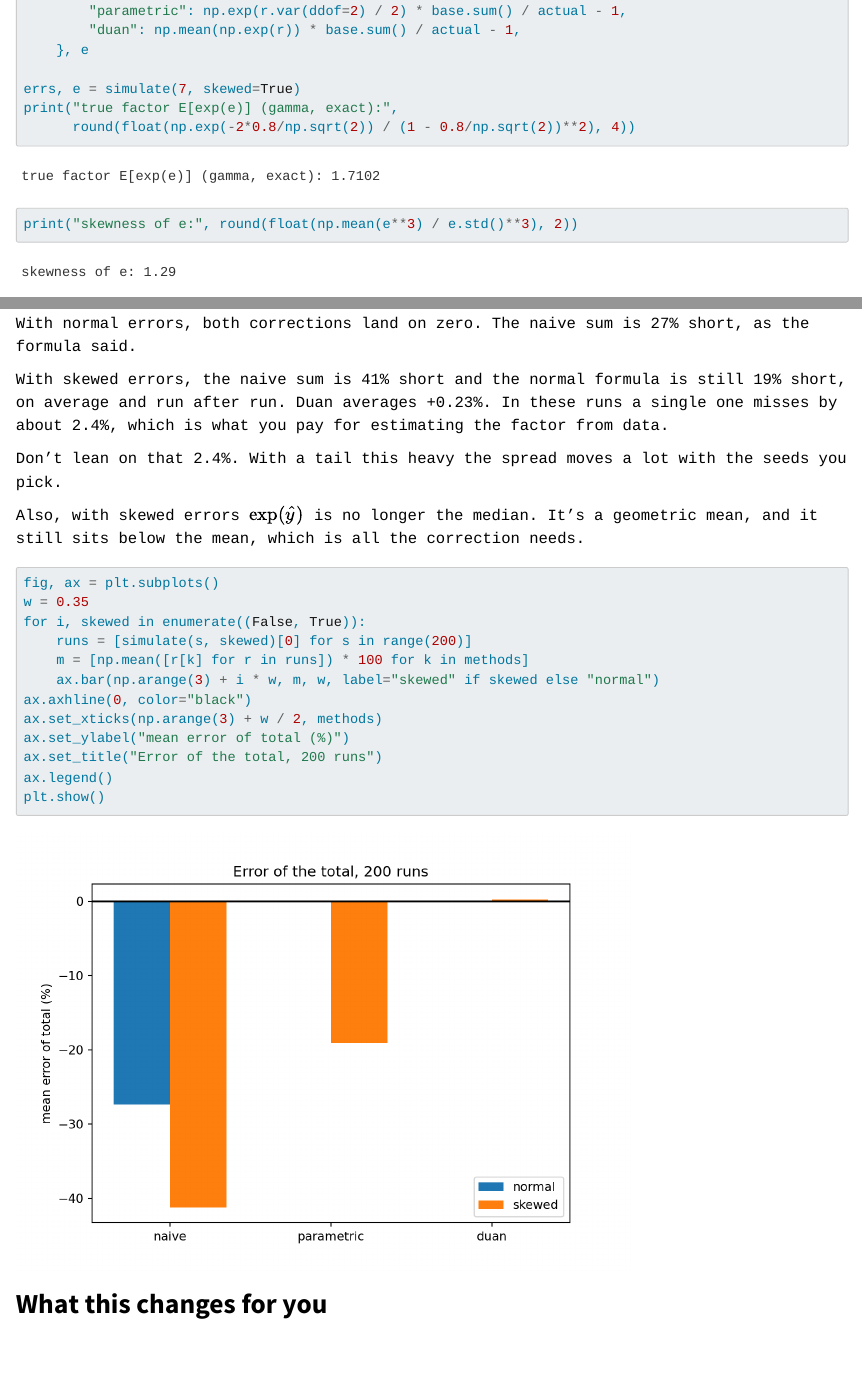
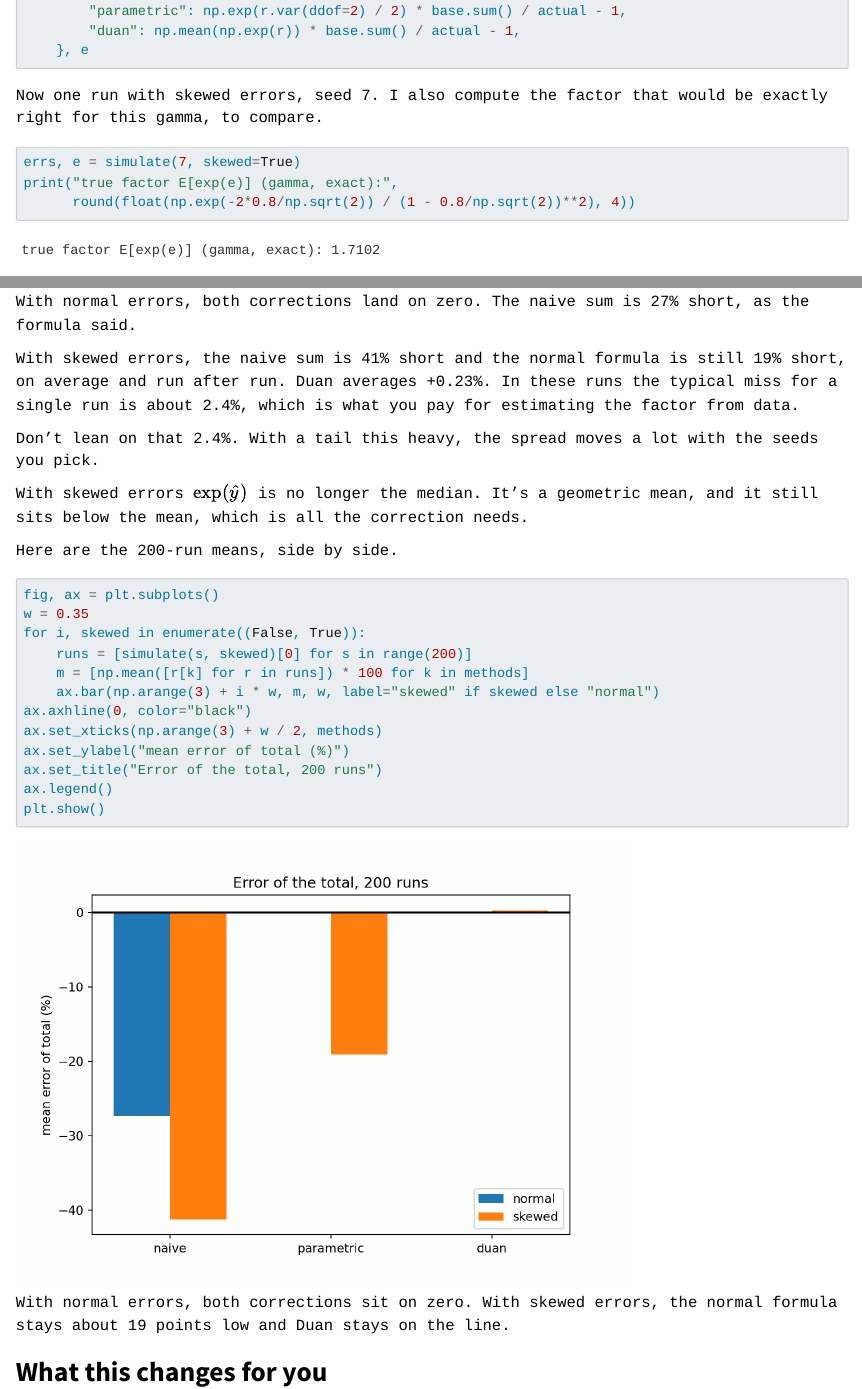
Before and after one commit to lhansa/technical-notebooks, a Quarto document (posts/2026-10-13-log-model-predicts-the-median/index.qmd): the page in a window 1100 px wide, from 3740 px down before the commit and from 3720 px down after it, so that both start at the same text, and a second part further down, joined at a grey line. Rendered offline with R 4.5, knitr and Pandoc in place of Quarto, with nearby package versions; long lines of code are wrapped.

Commit message:
Aplica la revisión de voz
Co-Authored-By: Claude Sonnet 5.5 <noreply@anthropic.com>
Claude-Session: https://claude.ai/code/session_018eSGK58k17tGNSnni1YaMz

````diff
--- a/posts/2026-10-13-log-model-predicts-the-median/index.qmd
+++ b/posts/2026-10-13-log-model-predicts-the-median/index.qmd
@@ -121,7 +123,7 @@
 So I rerun it with skewed errors. I draw them from a gamma distribution, shifted to mean zero and with the same spread of 0.8.
 
 ```{python}
-#| label: skewed-errors
+#| label: simulate-function
 def simulate(seed, skewed, n=5000):
     """Return the relative error of the total for the three methods."""
     np.random.seed(seed)
@@ -144,7 +146,12 @@
         "parametric": np.exp(r.var(ddof=2) / 2) * base.sum() / actual - 1,
         "duan": np.mean(np.exp(r)) * base.sum() / actual - 1,
     }, e
+```
 
+Now one run with skewed errors, seed 7. I also compute the factor that would be exactly right for this gamma, to compare.
+
+```{python}
+#| label: skewed-run
 errs, e = simulate(7, skewed=True)
 print("true factor E[exp(e)] (gamma, exact):",
       round(float(np.exp(-2*0.8/np.sqrt(2)) / (1 - 0.8/np.sqrt(2))**2), 4))
@@ -183,11 +190,13 @@
 
 With normal errors, both corrections land on zero. The naive sum is 27% short, as the formula said.
 
-With skewed errors, the naive sum is 41% short and the normal formula is still 19% short, on average and run after run. Duan averages +0.23%. In these runs a single one misses by about 2.4%, which is what you pay for estimating the factor from data.
+With skewed errors, the naive sum is 41% short and the normal formula is still 19% short, on average and run after run. Duan averages +0.23%. In these runs the typical miss for a single run is about 2.4%, which is what you pay for estimating the factor from data.
 
-Don't lean on that 2.4%. With a tail this heavy the spread moves a lot with the seeds you pick.
+Don't lean on that 2.4%. With a tail this heavy, the spread moves a lot with the seeds you pick.
 
-Also, with skewed errors $\exp(\hat y)$ is no longer the median. It's a geometric mean, and it still sits below the mean, which is all the correction needs.
+With skewed errors $\exp(\hat y)$ is no longer the median. It's a geometric mean, and it still sits below the mean, which is all the correction needs.
+
+Here are the 200-run means, side by side.
 
 ```{python}
 #| label: plot-bars
@@ -205,6 +214,8 @@
 plt.show()
 ```
 
+With normal errors, both corrections sit on zero. With skewed errors, the normal formula stays about 19 points low and Duan stays on the line.
+
 ## What this changes for you
 
 If you model prices, claims or invoices in logs, `exp` of your prediction is the median when the log-errors are symmetric, and something close to it when they aren't. For one house that may be exactly what you want. For a **total**, it's the wrong number, and it's wrong in one direction: always low.
````
Also changed, not shown: posts/2026-10-13-log-model-predicts-the-median/index.qmd (6 more changed lines), 1 other file.
